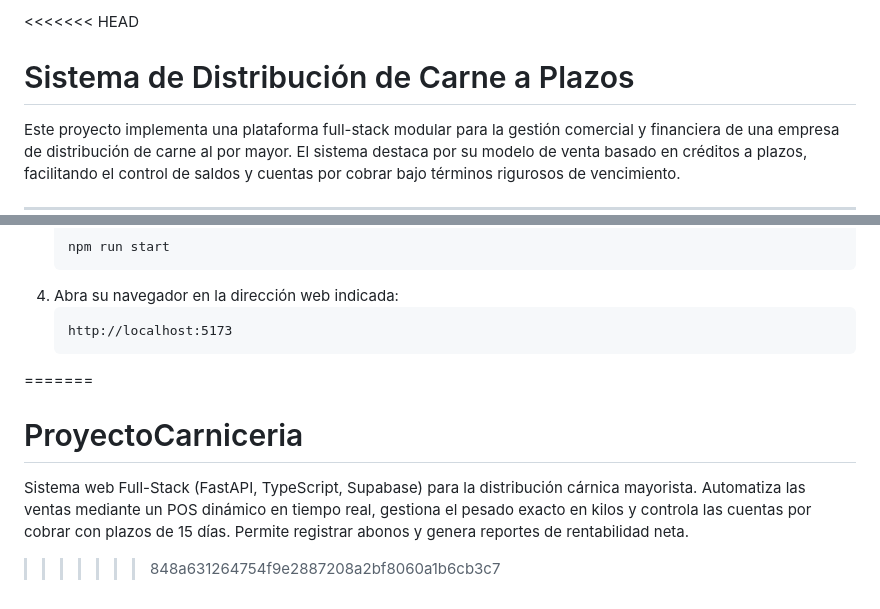
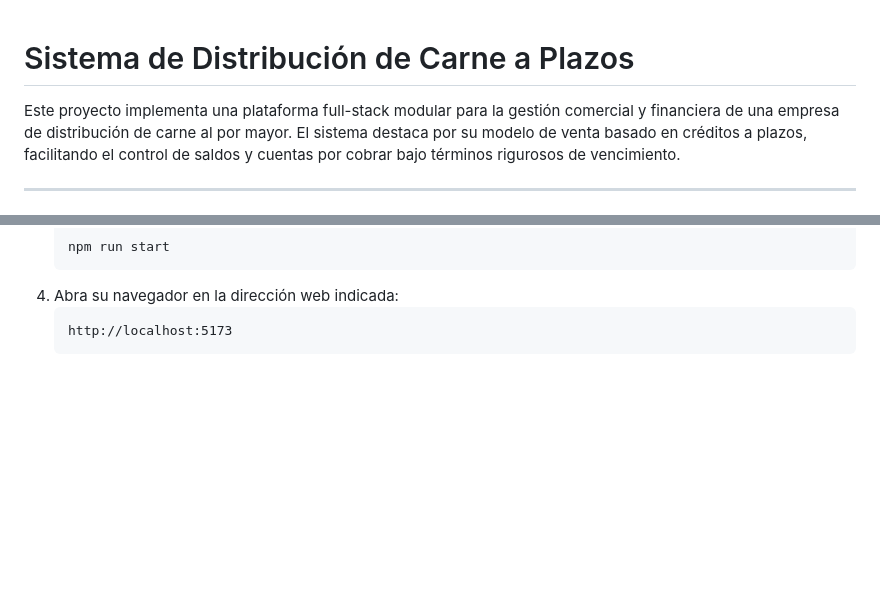
Before and after one commit to cursosdesebas125-code/ProyectoCarniceria, a Markdown page: README.md, 2 parts joined by grey strips. Drawn GitHub-style; blank space fills up the shorter version.

Commit message:
Eliminado contenido duplicado en README.md y ajustada la descripción del proyecto.

````diff
--- a/README.md
+++ b/README.md
@@ -1,4 +1,4 @@
-<<<<<<< HEAD
+
 # Sistema de Distribución de Carne a Plazos
 
 Este proyecto implementa una plataforma full-stack modular para la gestión comercial y financiera de una empresa de distribución de carne al por mayor. El sistema destaca por su modelo de venta basado en créditos a plazos, facilitando el control de saldos y cuentas por cobrar bajo términos rigurosos de vencimiento.
@@ -162,7 +162,3 @@ Siga los siguientes pasos para configurar y ejecutar el entorno de desarrollo lo
    ```text
    http://localhost:5173
    ```
-=======
-# ProyectoCarniceria
-Sistema web Full-Stack (FastAPI, TypeScript, Supabase) para la distribución cárnica mayorista. Automatiza las ventas mediante un POS dinámico en tiempo real, gestiona el pesado exacto en kilos y controla las cuentas por cobrar con plazos de 15 días. Permite registrar abonos y genera reportes de rentabilidad neta.
->>>>>>> 848a631264754f9e2887208a2bf8060a1b6cb3c7
````
